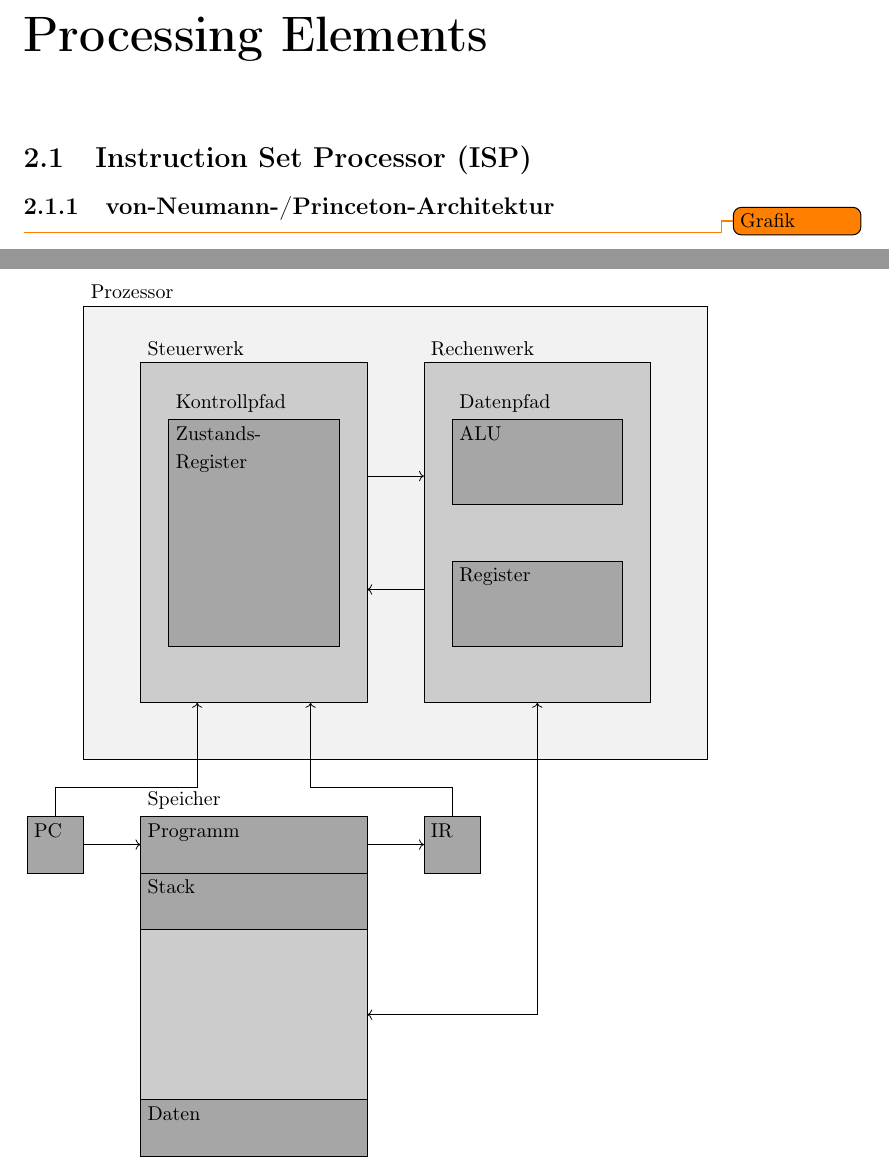
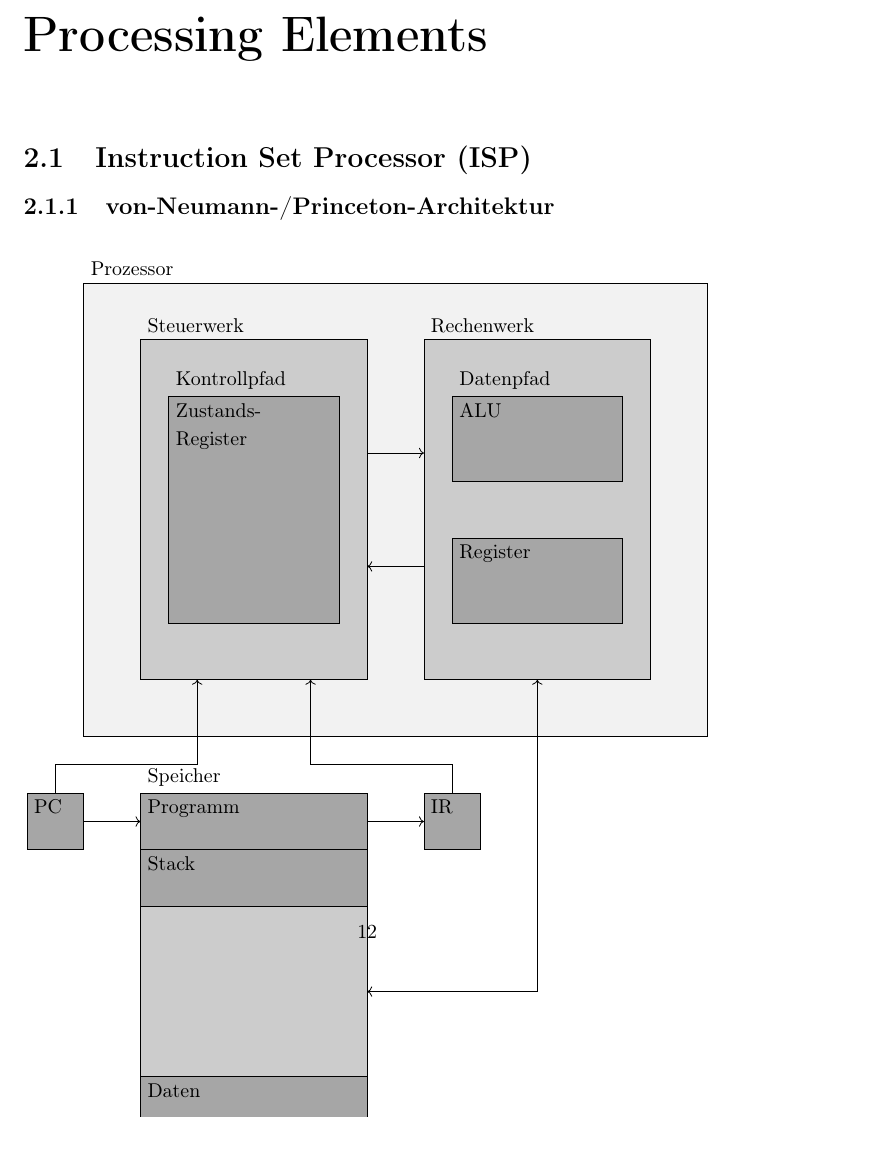
Before and after one commit to aul12/Zusammenfassung-AES, a LaTeX document (main.tex, which reads processingelements.tex): two parts of pages 12 and 13 of 36 before the commit and part of page 13 of 36 after it, the two joined at a grey line, cut so that both start at the same text. Compiled offline with pdfLaTeX.

Commit message:
Altes TODO entfernt

```diff
--- a/processingelements.tex
+++ b/processingelements.tex
@@ -1,7 +1,6 @@
 \chapter{Processing Elements}
 \section{Instruction Set Processor (ISP)}
 \subsection{von-Neumann-/Princeton-Architektur}
-\todo{Grafik}
 \begin{figure}[H]
     \centering
     \begin{tikzpicture}
```
